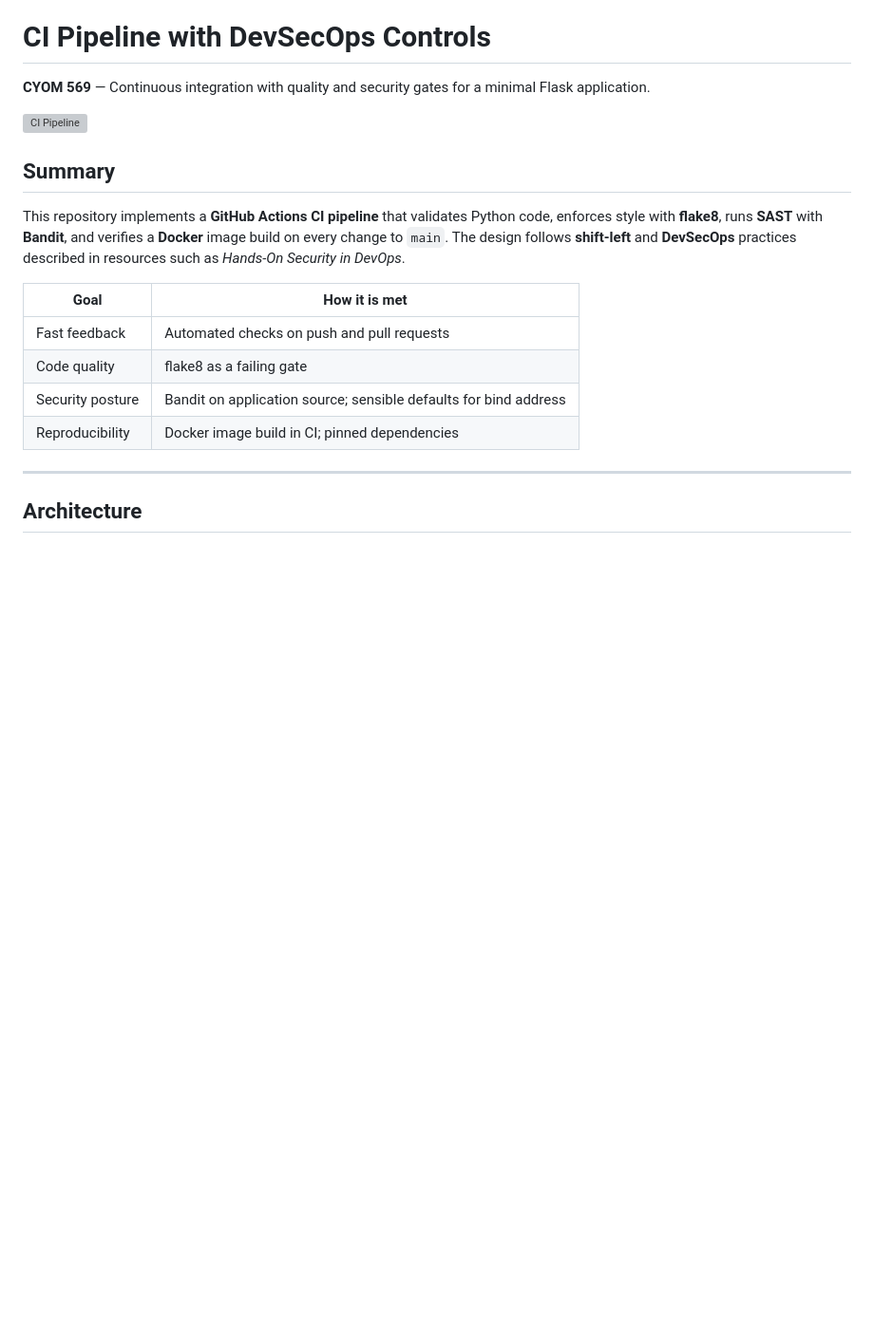
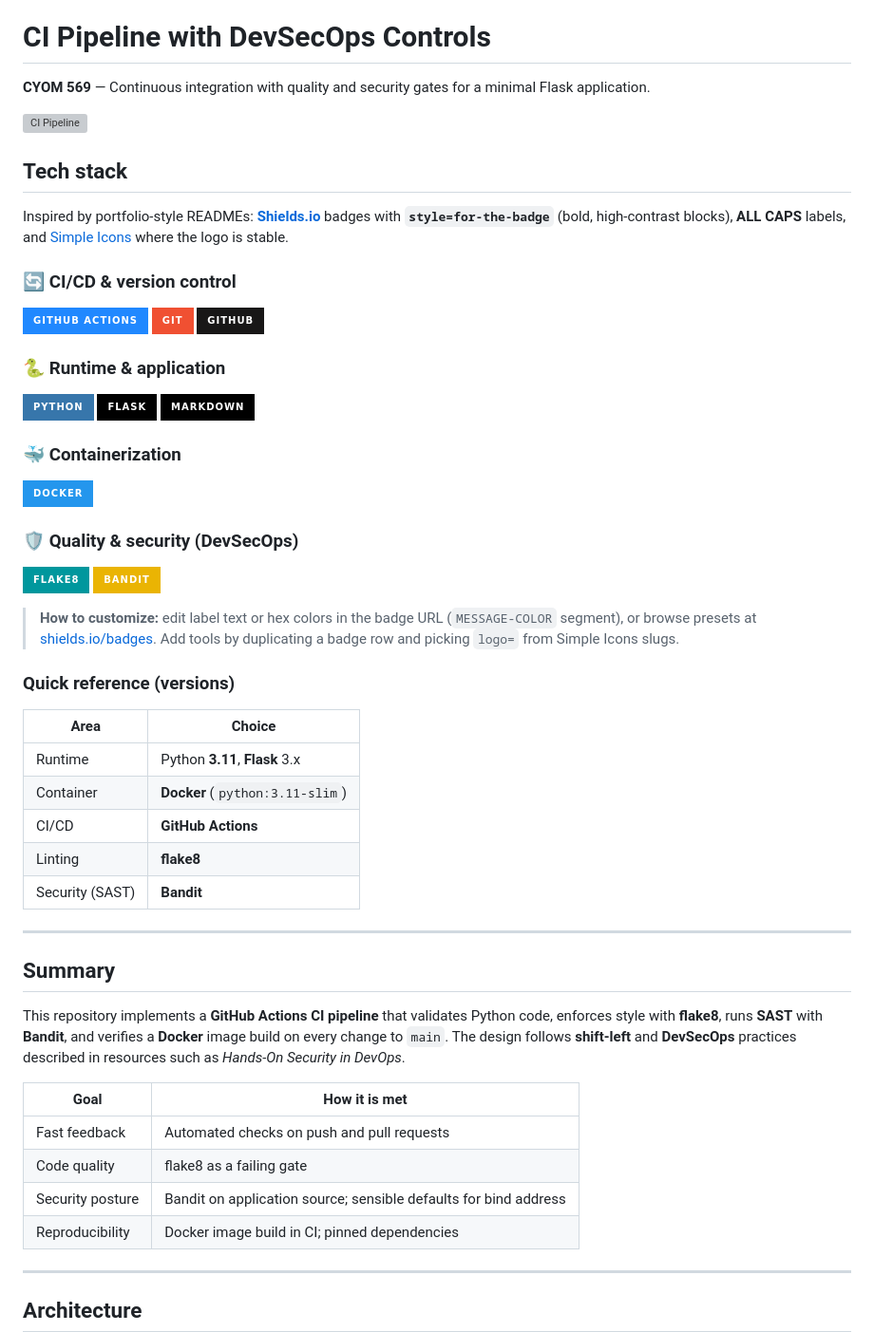
Before and after one commit to ivanofmg/cyom569-project-task-2-ci-pipeline, a Markdown page: README.md, the part around one of its changes. Shown at 95% size. GitHub-like rendering; badges without logos; blank space fills up the shorter version; grey boxes are pictures that could not be loaded.

Commit message:
docs(readme): colorful for-the-badge tech stack section
Made-with: Cursor

```diff
--- a/README.md
+++ b/README.md
@@ -3,6 +3,45 @@
 **CYOM 569** — Continuous integration with quality and security gates for a minimal Flask application.
 
 [![CI Pipeline](https://github.com/ivanofmg/cyom569-project-task-2-ci-pipeline/actions/workflows/ci.yml/badge.svg)](https://github.com/ivanofmg/cyom569-project-task-2-ci-pipeline/actions/workflows/ci.yml)
+
+## Tech stack
+
+Inspired by portfolio-style READMEs: **[Shields.io](https://shields.io/)** badges with **`style=for-the-badge`** (bold, high-contrast blocks), **ALL CAPS** labels, and [Simple Icons](https://simpleicons.org/) where the logo is stable.
+
+### 🔄 CI/CD & version control
+
+[![GitHub Actions](https://img.shields.io/badge/GITHUB%20ACTIONS-2088FF?style=for-the-badge&logo=githubactions&logoColor=white)](https://github.com/features/actions)
+[![Git](https://img.shields.io/badge/GIT-F05032?style=for-the-badge&logo=git&logoColor=white)](https://git-scm.com/)
+[![GitHub](https://img.shields.io/badge/GITHUB-181717?style=for-the-badge&logo=github&logoColor=white)](https://github.com/)
+
+### 🐍 Runtime & application
+
+[![Python](https://img.shields.io/badge/PYTHON-3776AB?style=for-the-badge&logo=python&logoColor=white)](https://www.python.org/)
+[![Flask](https://img.shields.io/badge/FLASK-000000?style=for-the-badge&logo=flask&logoColor=white)](https://flask.palletsprojects.com/)
+[![Markdown](https://img.shields.io/badge/MARKDOWN-000000?style=for-the-badge&logo=markdown&logoColor=white)](https://daringfireball.net/projects/markdown/)
+
+### 🐳 Containerization
+
+[![Docker](https://img.shields.io/badge/DOCKER-2496ED?style=for-the-badge&logo=docker&logoColor=white)](https://www.docker.com/)
+
+### 🛡️ Quality & security (DevSecOps)
+
+[![flake8](https://img.shields.io/badge/FLAKE8-00979D?style=for-the-badge)](https://flake8.pycqa.org/)
+[![Bandit](https://img.shields.io/badge/BANDIT-EAB403?style=for-the-badge&logo=python&logoColor=black)](https://bandit.readthedocs.io/)
+
+> **How to customize:** edit label text or hex colors in the badge URL (`MESSAGE-COLOR` segment), or browse presets at [shields.io/badges](https://shields.io/badges). Add tools by duplicating a badge row and picking `logo=` from Simple Icons slugs.
+
+### Quick reference (versions)
+
+| Area | Choice |
+|------|--------|
+| Runtime | Python **3.11**, **Flask** 3.x |
+| Container | **Docker** (`python:3.11-slim`) |
+| CI/CD | **GitHub Actions** |
+| Linting | **flake8** |
+| Security (SAST) | **Bandit** |
+
+---
 
 ## Summary
 
```
Also changed, not shown: other parts of README.md (+0 -12 lines).
